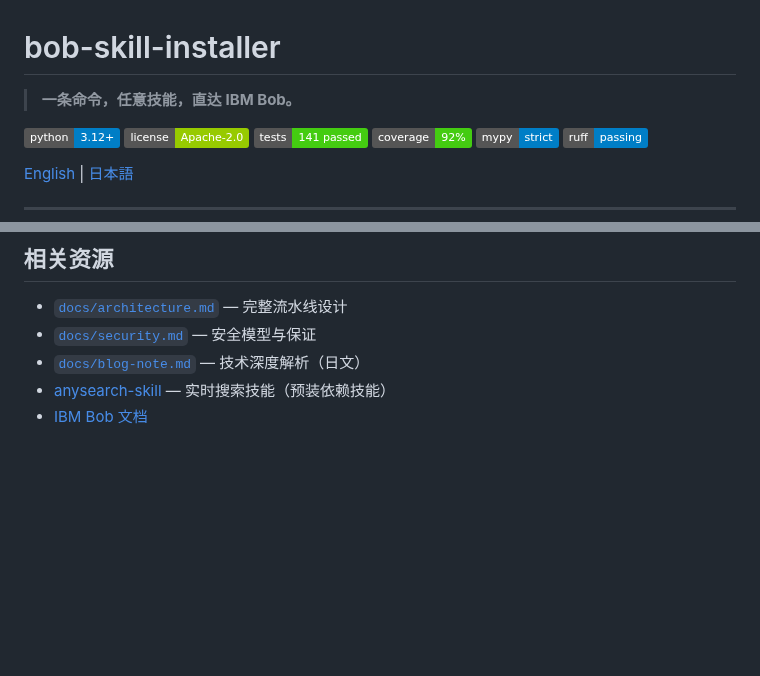
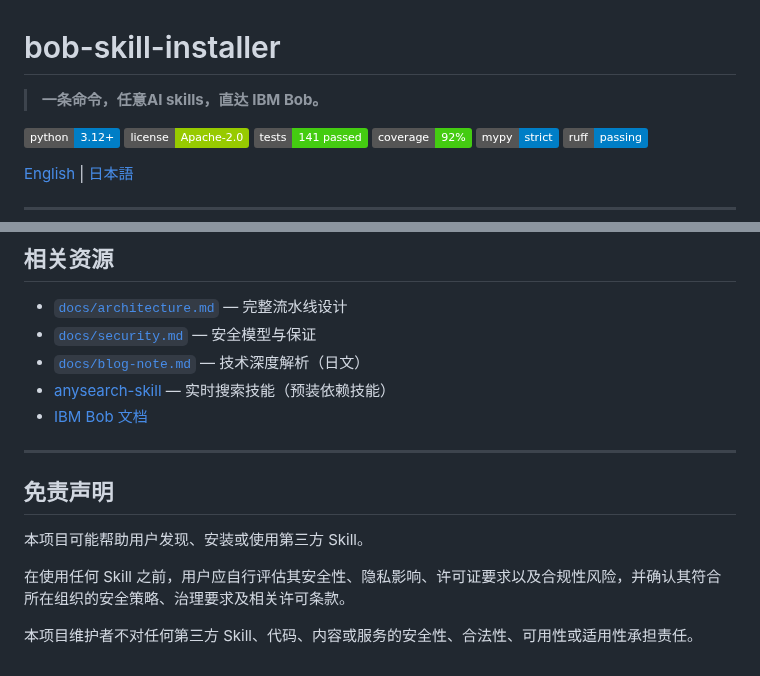
Before and after one commit to funhere/bob-skill-installer, a Markdown page: README.zh.md, 2 parts joined by grey strips. Rendered like a GitHub page; badges without logos; blank space fills up the shorter version.

Commit message:
Revise README.zh.md for clarity and add disclaimer
Updated the description to include 'AI skills' instead of '技能'. Added a disclaimer section regarding third-party skills.

```diff
--- a/README.zh.md
+++ b/README.zh.md
@@ -1,6 +1,6 @@
 # bob-skill-installer
 
-> **一条命令，任意技能，直达 IBM Bob。**
+> **一条命令，任意AI skills，直达 IBM Bob。**
 
 [![Python 3.12+](https://img.shields.io/badge/python-3.12%2B-blue.svg)](https://www.python.org/)
 [![License: Apache-2.0](https://img.shields.io/badge/license-Apache--2.0-green.svg)](LICENSE)
@@ -470,3 +470,14 @@ install-skill ./examples/sample-claude-skill --name demo-architect
 - [`docs/blog-note.md`](docs/blog-note.md) — 技术深度解析（日文）
 - [anysearch-skill](https://github.com/anysearch-ai/anysearch-skill) — 实时搜索技能（预装依赖技能）
 - [IBM Bob 文档](https://bob.ibm.com/)
+
+
+---
+
+## 免责声明
+
+本项目可能帮助用户发现、安装或使用第三方 Skill。
+
+在使用任何 Skill 之前，用户应自行评估其安全性、隐私影响、许可证要求以及合规性风险，并确认其符合所在组织的安全策略、治理要求及相关许可条款。
+
+本项目维护者不对任何第三方 Skill、代码、内容或服务的安全性、合法性、可用性或适用性承担责任。
```
